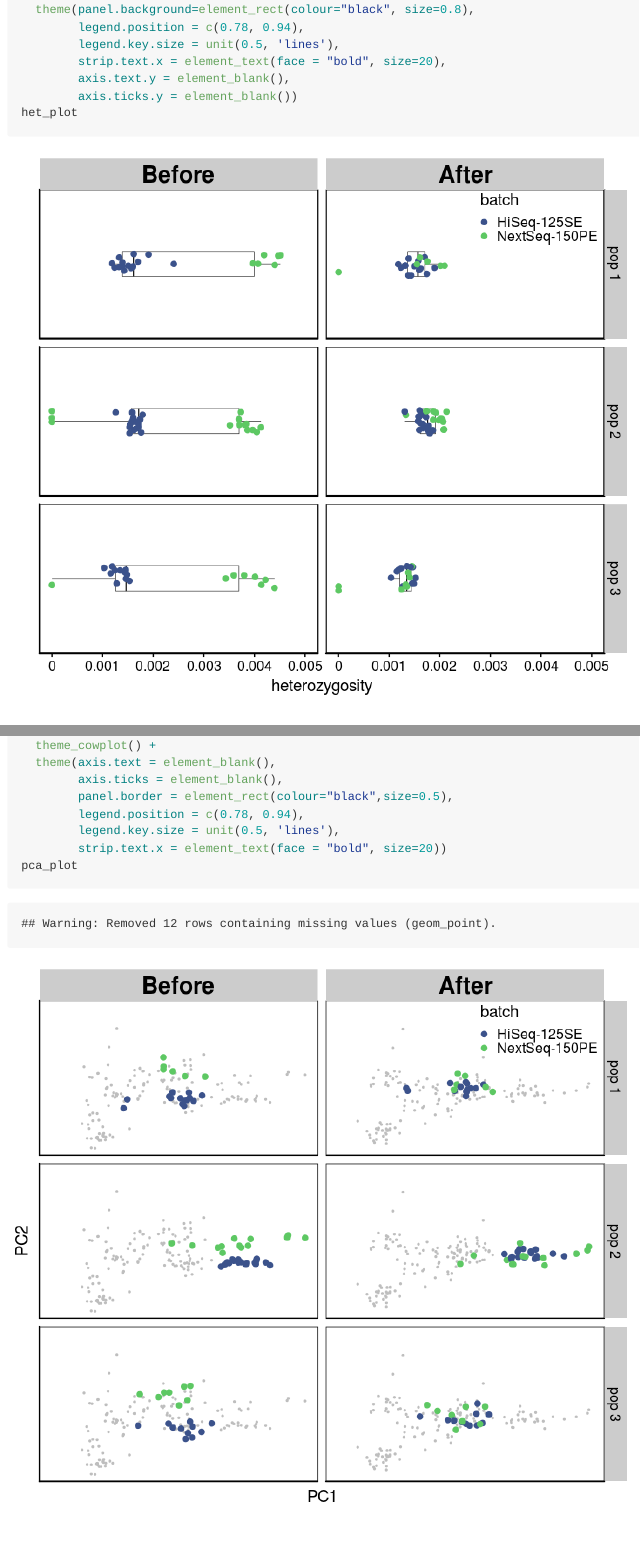
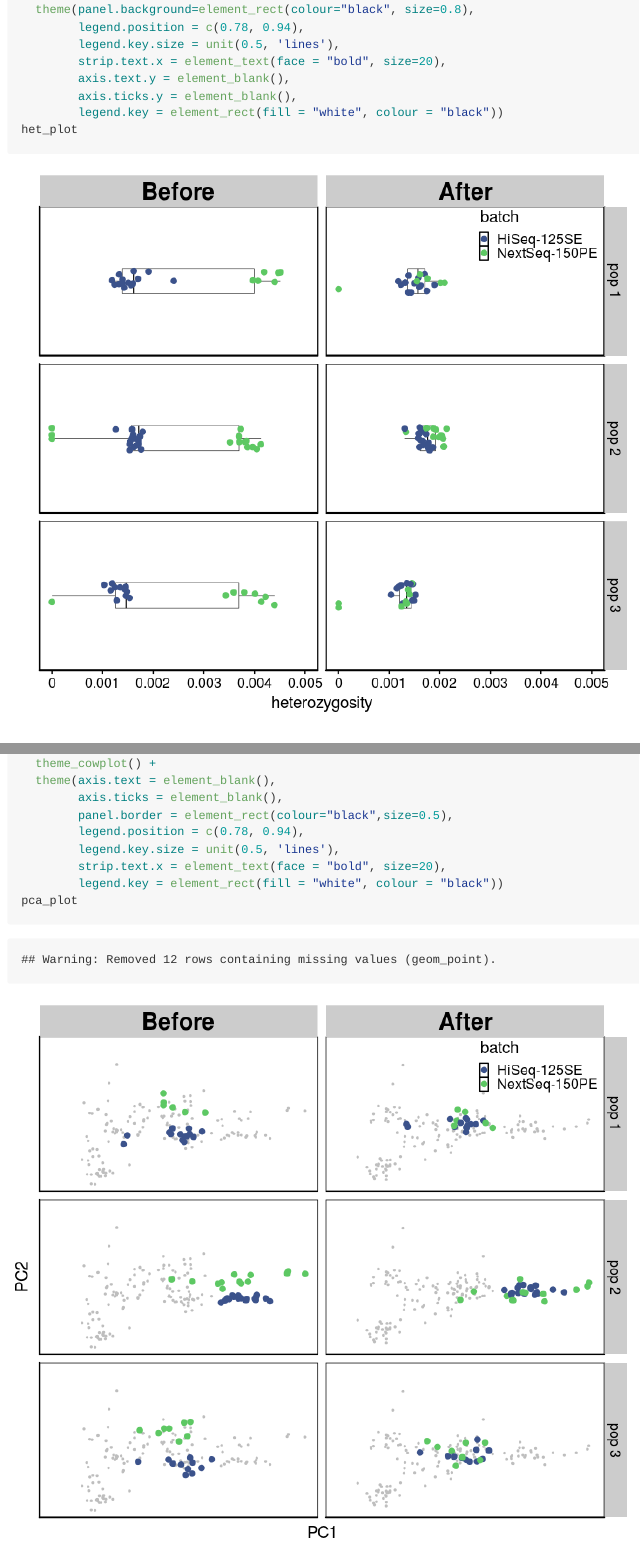
Before and after one commit to therkildsen-lab/batch-effect, an R Markdown document (markdown/figures.Rmd): the page in a window 1100 px wide, from 1580 px down, and a second part further down, joined at a grey line. The pictures show the output file markdown/figures.md that the author committed with the source, drawn offline in the style of GitHub; long lines of code are wrapped.

Commit message:
minor updates

````diff
--- a/markdown/figures.Rmd
+++ b/markdown/figures.Rmd
@@ -78,7 +78,8 @@ het_plot <- het_gg %>%
         legend.key.size = unit(0.5, 'lines'),
         strip.text.x = element_text(face = "bold", size=20),
         axis.text.y = element_blank(),
-        axis.ticks.y = element_blank())
+        axis.ticks.y = element_blank(),
+        legend.key = element_rect(fill = "white", colour = "black"))
 het_plot
 ```
 
@@ -131,7 +132,8 @@ pca_plot <- pca_combined_select_pops %>%
         panel.border = element_rect(colour="black",size=0.5),
         legend.position = c(0.78, 0.94),
         legend.key.size = unit(0.5, 'lines'),
-        strip.text.x = element_text(face = "bold", size=20))
+        strip.text.x = element_text(face = "bold", size=20),
+        legend.key = element_rect(fill = "white", colour = "black"))
 pca_plot
 ```
 
````
Also changed, not shown: markdown/figures.md, markdown/figures_files/figure-gfm/unnamed-chunk-2-1.png, markdown/figures_files/figure-gfm/unnamed-chunk-4-1.png, markdown/figures_files/figure-gfm/unnamed-chunk-6-1.png, markdown/figures_files/figure-gfm/unnamed-chunk-7-1.png (added).
